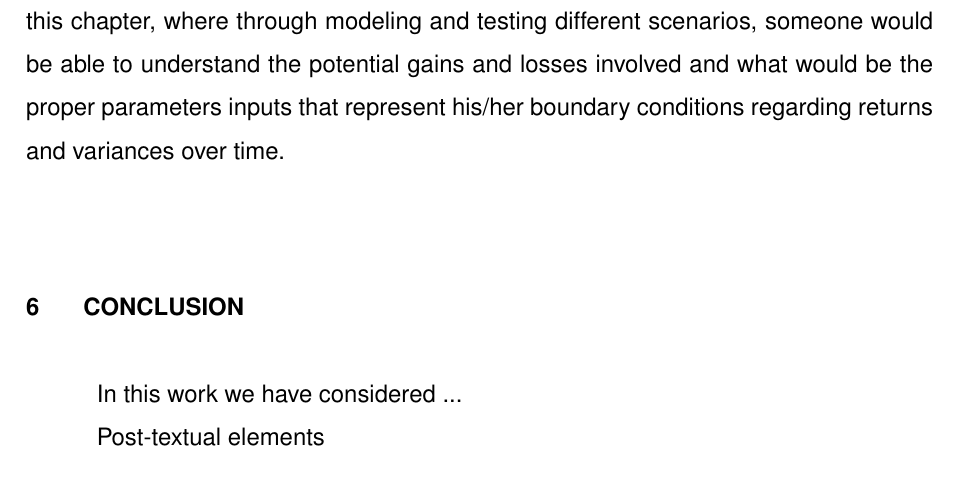
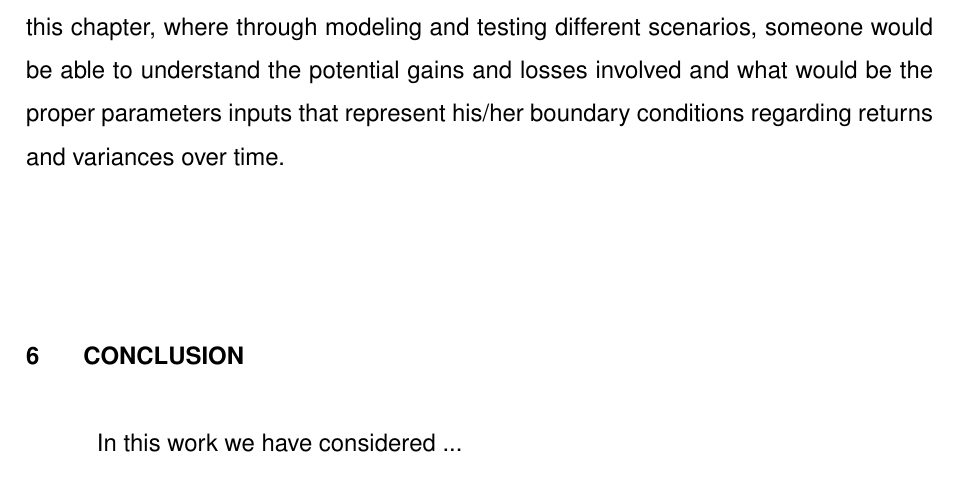
Before and after one commit to willfliaw/academix, a LaTeX thesis (main.tex): part of page 48 of 57, cut so that both start at the same text. Compiled offline with pdfLaTeX; a LaTeX package or settings file that is missing is left out.

Commit message:
commented a line

```diff
--- a/main.tex
+++ b/main.tex
@@ -193,7 +193,7 @@
 
 \input{doc/conclusion}
 
-Post-textual elements
+% Post-textual elements
 \bibliography{doc/bibliography}
 \appendix
 \input{doc/apA}
```
Also changed, not shown: main.pdf, main.tex (4 more changed lines).
